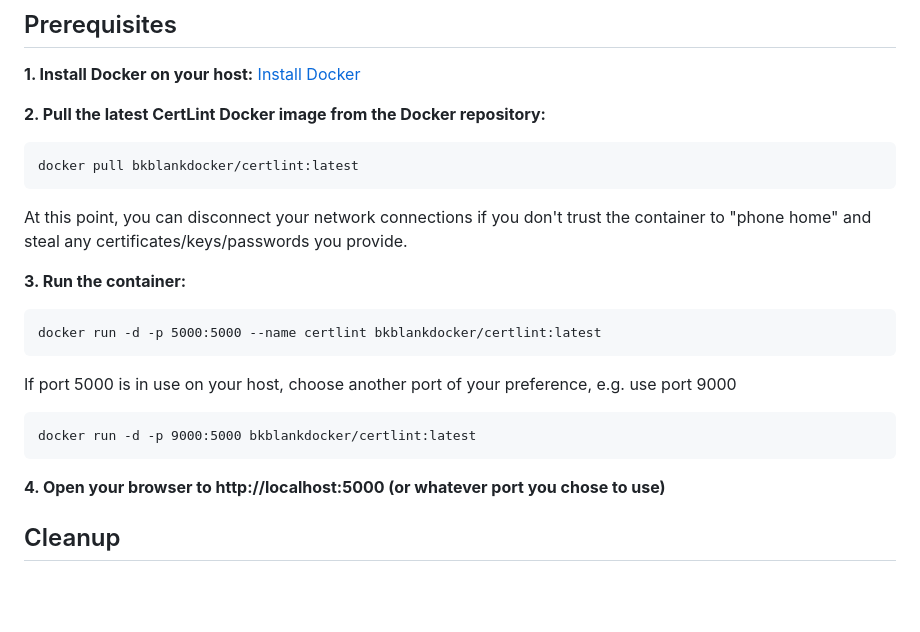
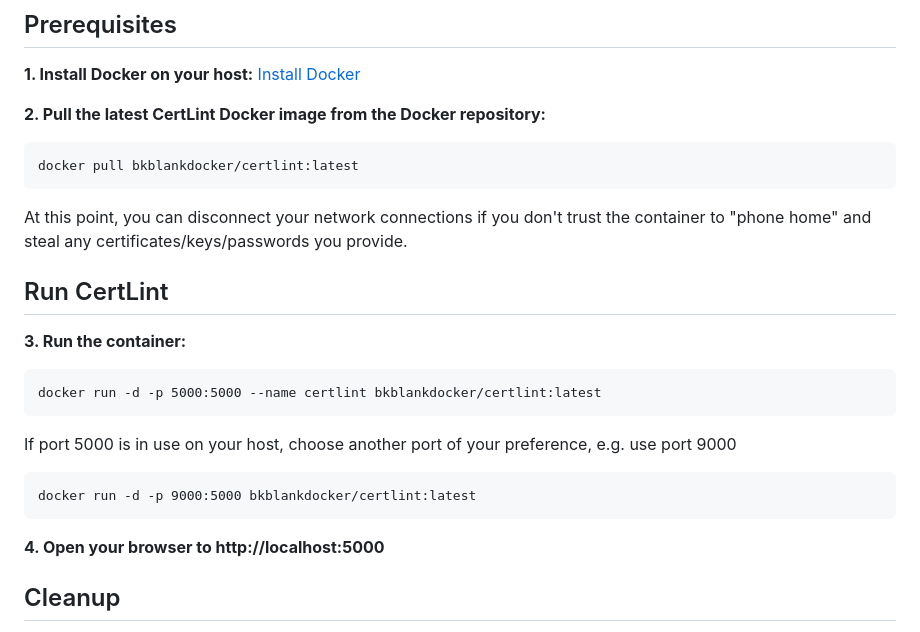
Before and after one commit to BobBlank12/certlint, a Markdown page: README.md, the part around the change. Drawn GitHub-style; blank space fills up the shorter version.

````diff
--- a/README.md
+++ b/README.md
@@ -83,6 +83,7 @@ docker pull bkblankdocker/certlint:latest
 ```
 At this point, you can disconnect your network connections if you don't trust the container to "phone home" and steal any certificates/keys/passwords you provide.
 
+## Run CertLint
 **3. Run the container:**
 ```
 docker run -d -p 5000:5000 --name certlint bkblankdocker/certlint:latest
@@ -93,7 +94,7 @@ If port 5000 is in use on your host, choose another port of your preference, e.g
 docker run -d -p 9000:5000 bkblankdocker/certlint:latest
 ```
 
-**4. Open your browser to http://localhost:5000 (or whatever port you chose to use)**
+**4. Open your browser to http://localhost:5000**
 
 
 ## Cleanup
````
